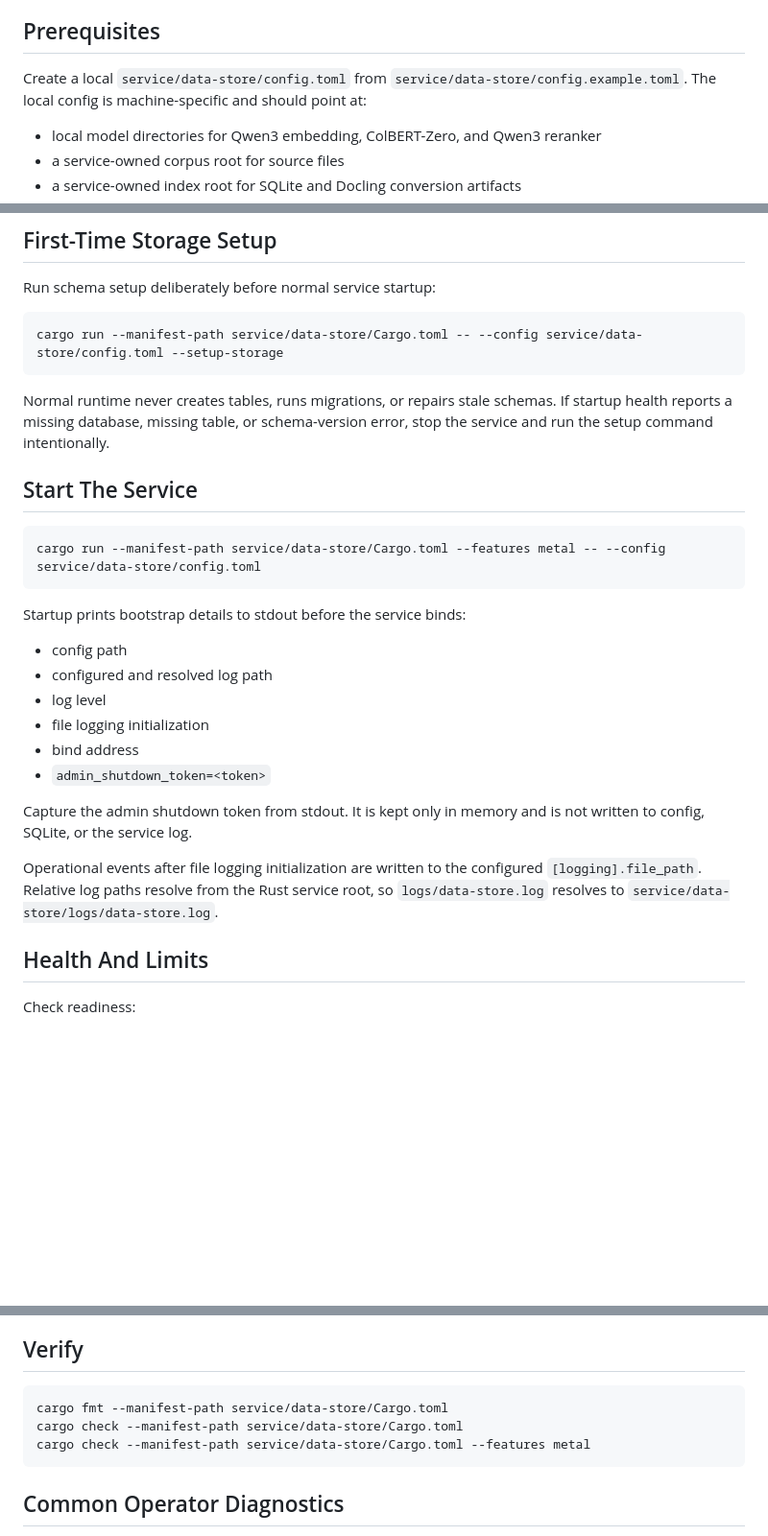
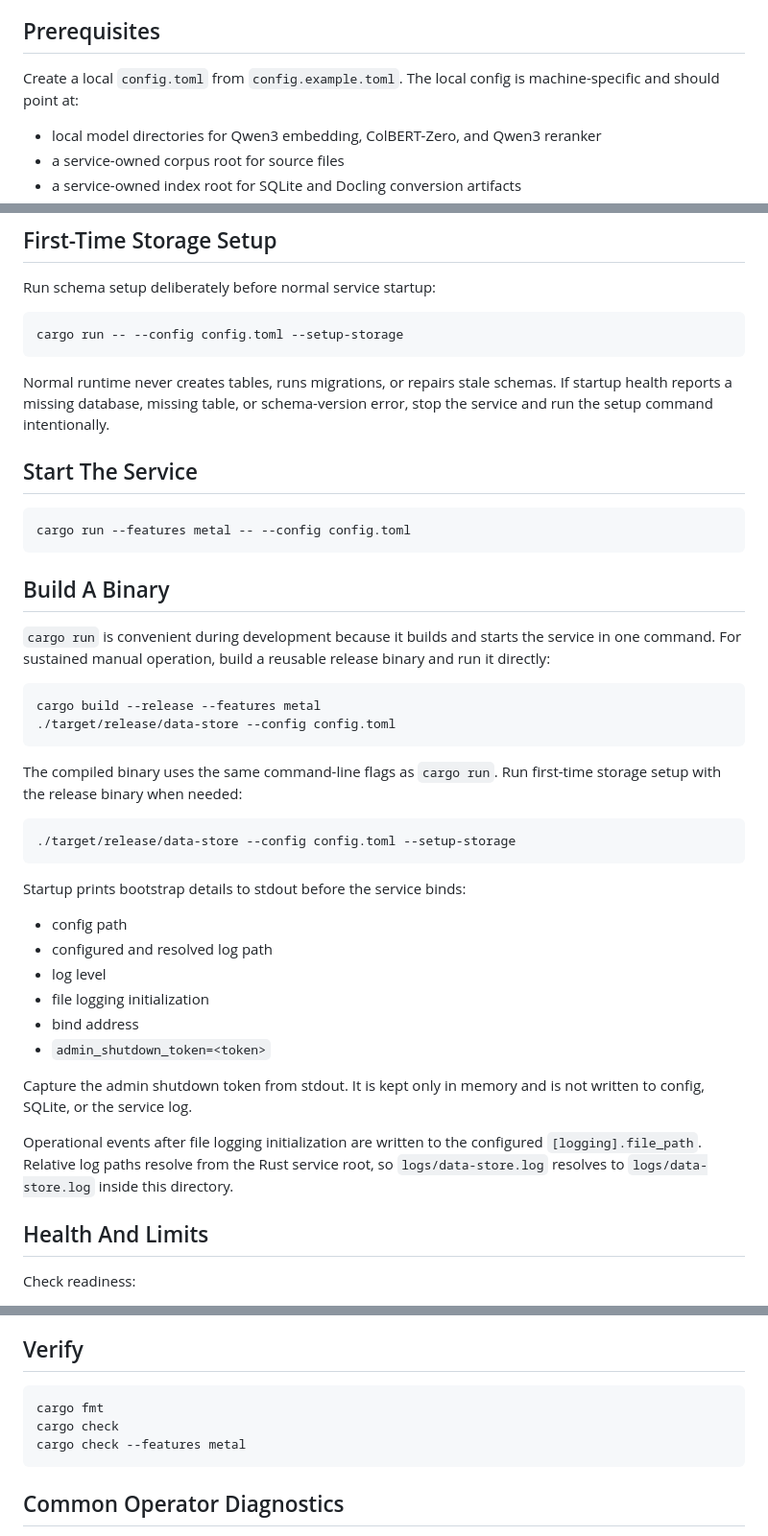
Before and after one commit to gitjburns/data-store, a Markdown page: README.md, 3 parts joined by grey strips. Shown at 96% size. GitHub-like rendering; blank space fills up the shorter version.

Commit message:
updated data store service README

````diff
--- a/README.md
+++ b/README.md
@@ -29,9 +32,8 @@ started or managed by the Node app yet.
 
 ## Prerequisites
 
-Create a local `service/data-store/config.toml` from
-`service/data-store/config.example.toml`. The local config is machine-specific
-and should point at:
+Create a local `config.toml` from `config.example.toml`. The local config is
+machine-specific and should point at:
 
 - local model directories for Qwen3 embedding, ColBERT-Zero, and Qwen3 reranker
 - a service-owned corpus root for source files
@@ -49,7 +51,7 @@ work; this runbook documents the locally used Metal path.
 Run schema setup deliberately before normal service startup:
 
 ```bash
-cargo run --manifest-path service/data-store/Cargo.toml -- --config service/data-store/config.toml --setup-storage
+cargo run -- --config config.toml --setup-storage
 ```
 
 Normal runtime never creates tables, runs migrations, or repairs stale schemas.
@@ -59,7 +61,25 @@ error, stop the service and run the setup command intentionally.
 ## Start The Service
 
 ```bash
-cargo run --manifest-path service/data-store/Cargo.toml --features metal -- --config service/data-store/config.toml
+cargo run --features metal -- --config config.toml
+```
+
+## Build A Binary
+
+`cargo run` is convenient during development because it builds and starts the
+service in one command. For sustained manual operation, build a reusable release
+binary and run it directly:
+
+```bash
+cargo build --release --features metal
+./target/release/data-store --config config.toml
+```
+
+The compiled binary uses the same command-line flags as `cargo run`. Run
+first-time storage setup with the release binary when needed:
+
+```bash
+./target/release/data-store --config config.toml --setup-storage
 ```
 
 Startup prints bootstrap details to stdout before the service binds:
@@ -76,8 +96,8 @@ not written to config, SQLite, or the service log.
 
 Operational events after file logging initialization are written to the
 configured `[logging].file_path`. Relative log paths resolve from the Rust
-service root, so `logs/data-store.log` resolves to
-`service/data-store/logs/data-store.log`.
+service root, so `logs/data-store.log` resolves to `logs/data-store.log` inside
+this directory.
 
 ## Health And Limits
 
@@ -182,9 +202,9 @@ requiring a process signal.
 ## Verify
 
 ```bash
-cargo fmt --manifest-path service/data-store/Cargo.toml
-cargo check --manifest-path service/data-store/Cargo.toml
-cargo check --manifest-path service/data-store/Cargo.toml --features metal
+cargo fmt
+cargo check
+cargo check --features metal
 ```
 
 ## Common Operator Diagnostics
````
Also changed, not shown: other parts of README.md (+3 -0 lines).
